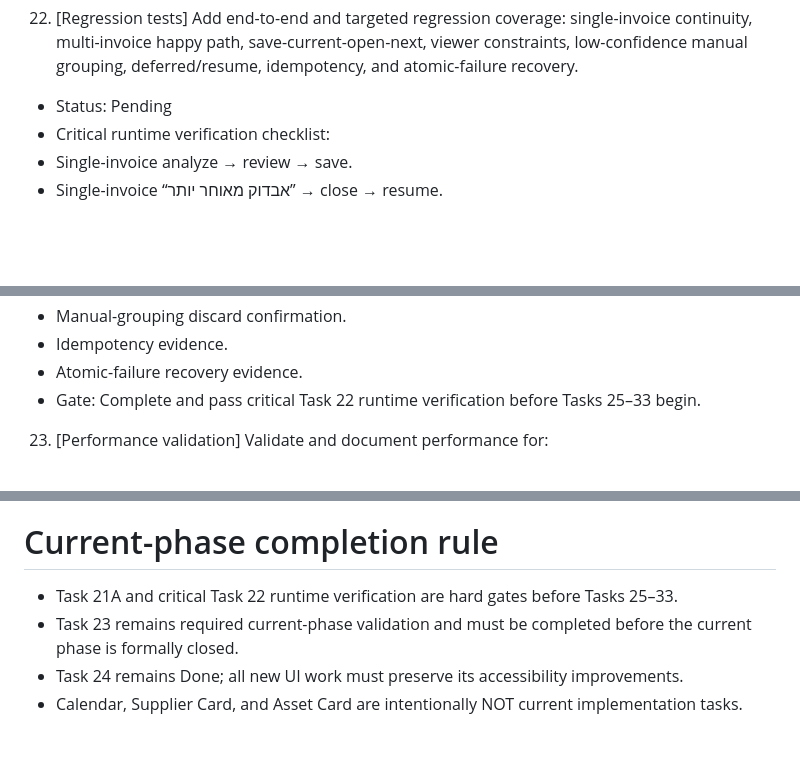
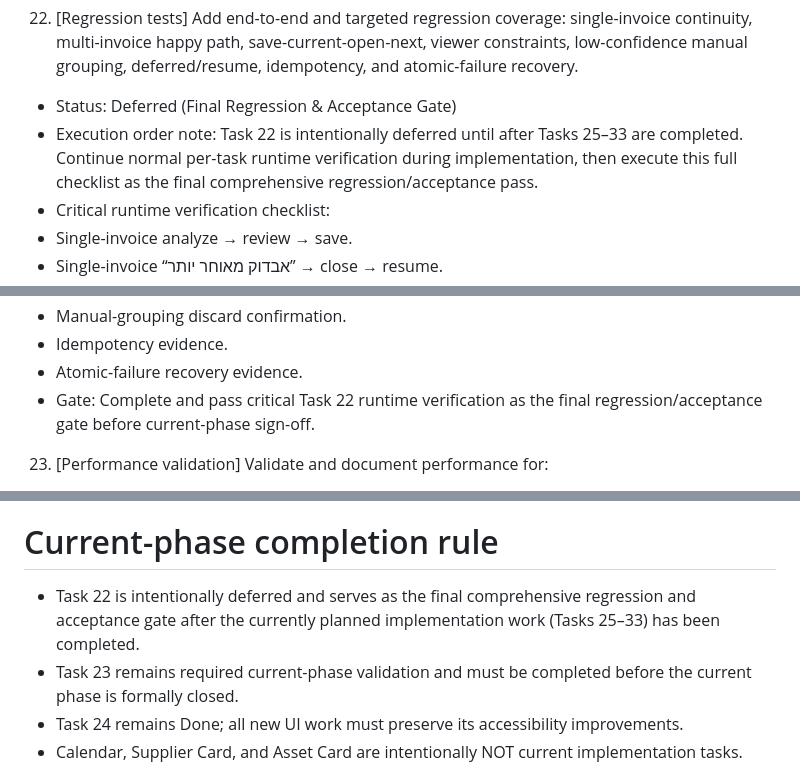
Before and after one commit to hofeshhagolan/-Diy-business-control, a Markdown page: IMPLEMENTATION_PLAN.md, 3 parts joined by grey strips. Rendered like a GitHub page; blank space fills up the shorter version.

Commit message:
docs: defer Task 22 to final regression and acceptance phase

```diff
--- a/IMPLEMENTATION_PLAN.md
+++ b/IMPLEMENTATION_PLAN.md
@@ -159,7 +159,8 @@
    - Verification commit: 6e83442aac89c9c61d71b8fedb425c5862179366.
 
 22. [Regression tests] Add end-to-end and targeted regression coverage: single-invoice continuity, multi-invoice happy path, save-current-open-next, viewer constraints, low-confidence manual grouping, deferred/resume, idempotency, and atomic-failure recovery.
-   - Status: Pending
+   - Status: Deferred (Final Regression & Acceptance Gate)
+   - Execution order note: Task 22 is intentionally deferred until after Tasks 25–33 are completed. Continue normal per-task runtime verification during implementation, then execute this full checklist as the final comprehensive regression/acceptance pass.
    - Critical runtime verification checklist:
    - Single-invoice analyze → review → save.
    - Single-invoice “אבדוק מאוחר יותר” → close → resume.
@@ -177,7 +178,7 @@
    - Manual-grouping discard confirmation.
    - Idempotency evidence.
    - Atomic-failure recovery evidence.
-   - Gate: Complete and pass critical Task 22 runtime verification before Tasks 25–33 begin.
+   - Gate: Complete and pass critical Task 22 runtime verification as the final regression/acceptance gate before current-phase sign-off.
 
 23. [Performance validation] Validate and document performance for:
 - large batches (50+ invoices)
@@ -332,7 +333,7 @@
 
 # Current-phase completion rule
 
-- Task 21A and critical Task 22 runtime verification are hard gates before Tasks 25–33.
+- Task 22 is intentionally deferred and serves as the final comprehensive regression and acceptance gate after the currently planned implementation work (Tasks 25–33) has been completed.
 - Task 23 remains required current-phase validation and must be completed before the current phase is formally closed.
 - Task 24 remains Done; all new UI work must preserve its accessibility improvements.
 - Calendar, Supplier Card, and Asset Card are intentionally NOT current implementation tasks.
```
